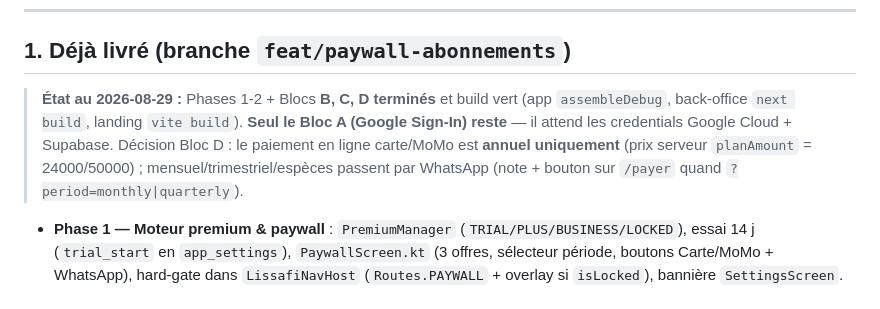
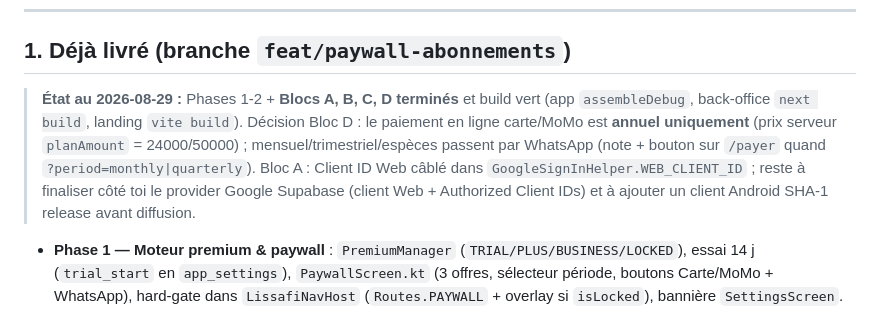
Before and after one commit to ahmadsouleymane/Lissafi, a Markdown page: docs/prd-retention-monetisation.md, the part around the change. Drawn GitHub-style.

Commit message:
docs: PRD — Bloc A (Google Sign-In) livré

```diff
--- a/docs/prd-retention-monetisation.md
+++ b/docs/prd-retention-monetisation.md
@@ -30,11 +30,13 @@ puis **hard-paywall** bloquant. Conversion assistée (push J-3/J-1 + relance Wha
 
 ## 1. Déjà livré (branche `feat/paywall-abonnements`)
 
-> **État au 2026-08-29 :** Phases 1-2 + Blocs **B, C, D terminés** et build vert (app `assembleDebug`,
-> back-office `next build`, landing `vite build`). **Seul le Bloc A (Google Sign-In) reste** — il attend
-> les credentials Google Cloud + Supabase. Décision Bloc D : le paiement en ligne carte/MoMo est **annuel
-> uniquement** (prix serveur `planAmount` = 24000/50000) ; mensuel/trimestriel/espèces passent par WhatsApp
-> (note + bouton sur `/payer` quand `?period=monthly|quarterly`).
+> **État au 2026-08-29 :** Phases 1-2 + **Blocs A, B, C, D terminés** et build vert (app `assembleDebug`,
+> back-office `next build`, landing `vite build`). Décision Bloc D : le paiement en ligne carte/MoMo est
+> **annuel uniquement** (prix serveur `planAmount` = 24000/50000) ; mensuel/trimestriel/espèces passent par
+> WhatsApp (note + bouton sur `/payer` quand `?period=monthly|quarterly`).
+> Bloc A : Client ID Web câblé dans `GoogleSignInHelper.WEB_CLIENT_ID` ; reste à finaliser côté toi le
+> provider Google Supabase (client Web + Authorized Client IDs) et à ajouter un client Android SHA-1 release
+> avant diffusion.
 
 - **Phase 1 — Moteur premium & paywall** : `PremiumManager` (`TRIAL/PLUS/BUSINESS/LOCKED`),
   essai 14 j (`trial_start` en `app_settings`), `PaywallScreen.kt` (3 offres, sélecteur période,
```
